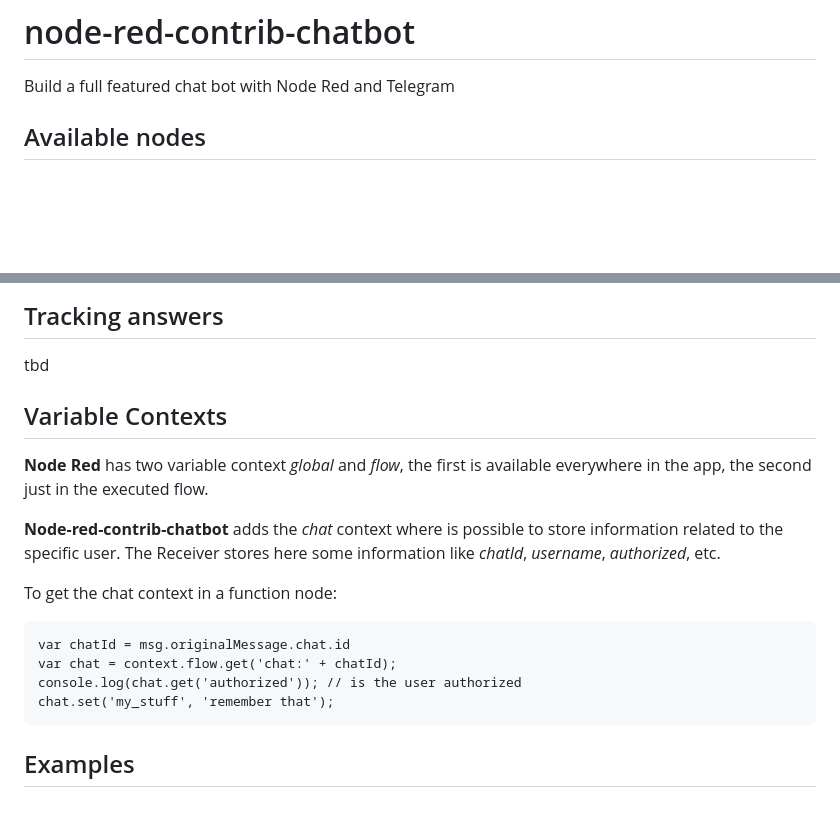
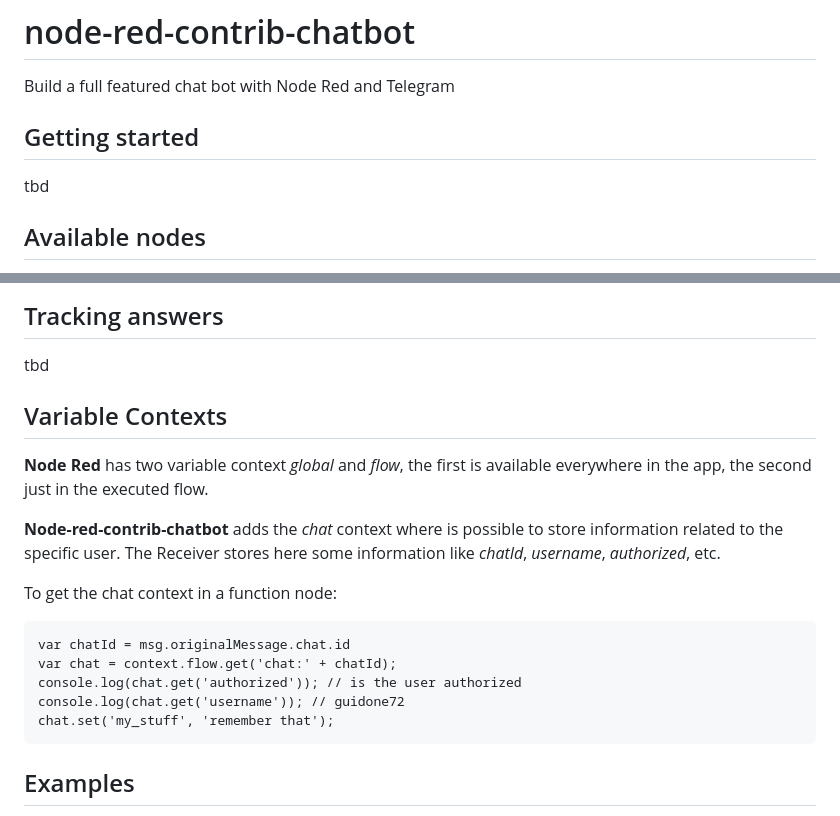
Before and after one commit to guidone/node-red-contrib-chatbot, a Markdown page: README.md, 2 parts joined by grey strips. GitHub-like rendering; blank space fills up the shorter version.

````diff
--- a/README.md
+++ b/README.md
@@ -1,5 +1,8 @@
 # node-red-contrib-chatbot
 Build a full featured chat bot with Node Red and Telegram
+
+## Getting started
+tbd
 
 ## Available nodes
 * **Message**: sends a text message from the chat bot, supports templating (variable like `{{firstName}}`, etc), tracking of response and quoting a previous comment
@@ -17,6 +20,7 @@ Build a full featured chat bot with Node Red and Telegram
 ## Tracking answers
 tbd
 
+
 ## Variable Contexts
 **Node Red** has two variable context *global* and *flow*, the first is available everywhere in the app, the second just in the executed flow.
 
@@ -28,6 +32,7 @@ To get the chat context in a function node:
 var chatId = msg.originalMessage.chat.id
 var chat = context.flow.get('chat:' + chatId);
 console.log(chat.get('authorized')); // is the user authorized
+console.log(chat.get('username')); // guidone72
 chat.set('my_stuff', 'remember that');
 ```
 
````
Also changed, not shown: other parts of README.md (+1 -0 lines), docs/images/example-message.png (added).
